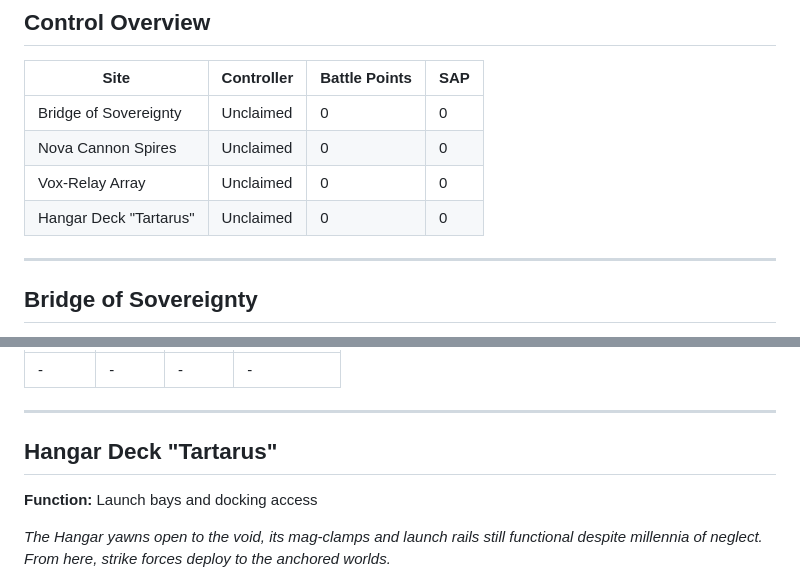
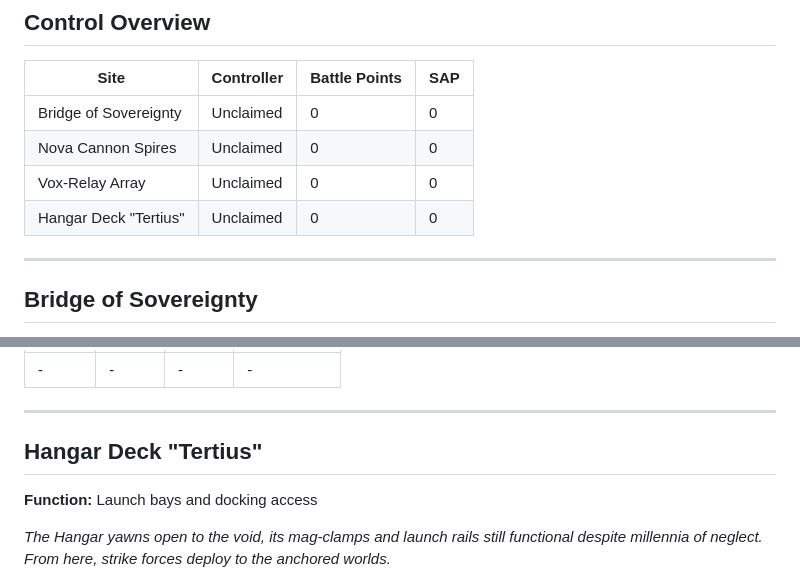
Before and after one commit to daydreamapps/aeterna-noctis, a Markdown page: hulk/strategic_sites.md, 2 parts joined by grey strips. Drawn GitHub-style.

Commit message:
[fix] Correct Hangar Deck name: Tartarus → Tertius
Co-Authored-By: Claude Sonnet 4.6 <noreply@anthropic.com>

```diff
--- a/hulk/strategic_sites.md
+++ b/hulk/strategic_sites.md
@@ -7,7 +7,7 @@
 | Bridge of Sovereignty | Unclaimed | 0 | 0 |
 | Nova Cannon Spires | Unclaimed | 0 | 0 |
 | Vox-Relay Array | Unclaimed | 0 | 0 |
-| Hangar Deck "Tartarus" | Unclaimed | 0 | 0 |
+| Hangar Deck "Tertius" | Unclaimed | 0 | 0 |
 
 ---
 
@@ -53,7 +53,7 @@
 
 ---
 
-## Hangar Deck "Tartarus"
+## Hangar Deck "Tertius"
 **Function:** Launch bays and docking access
 
 *The Hangar yawns open to the void, its mag-clamps and launch rails still functional despite millennia of neglect. From here, strike forces deploy to the anchored worlds.*
```
